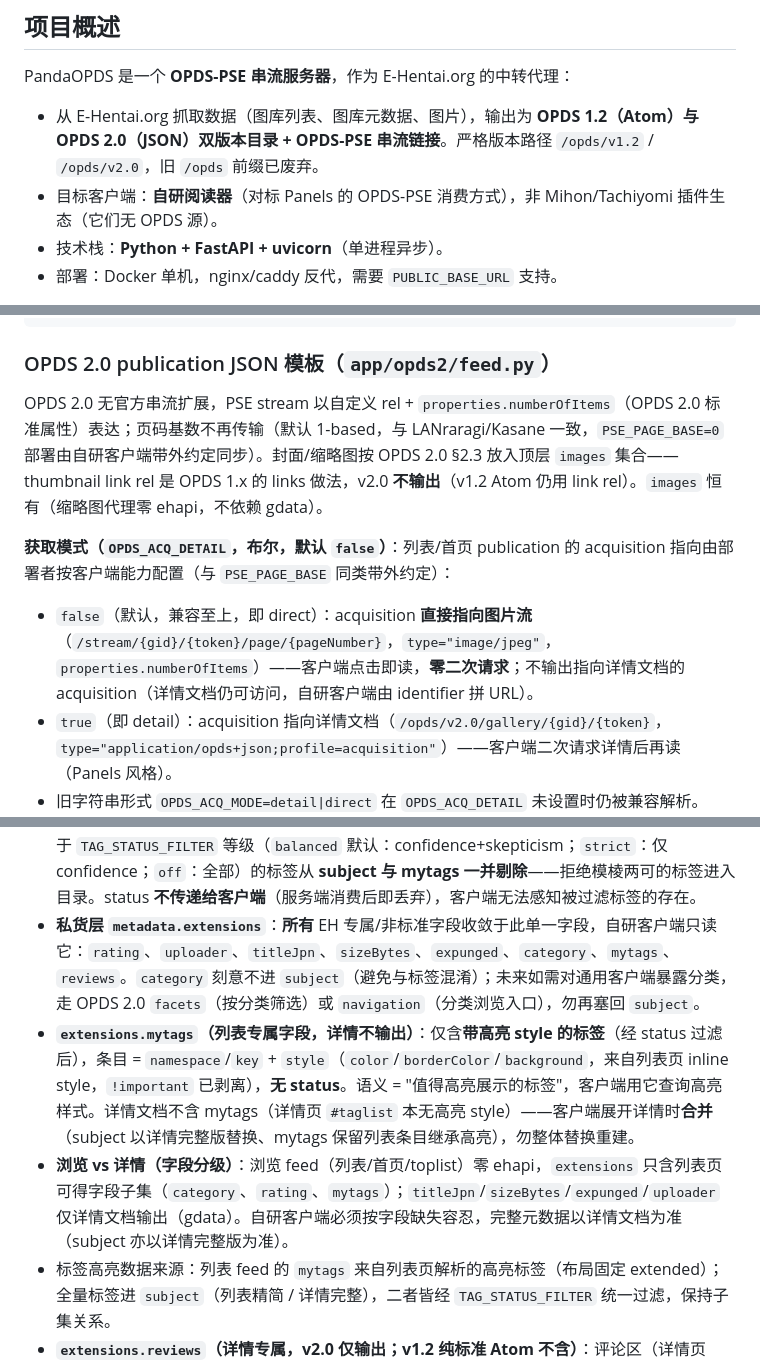
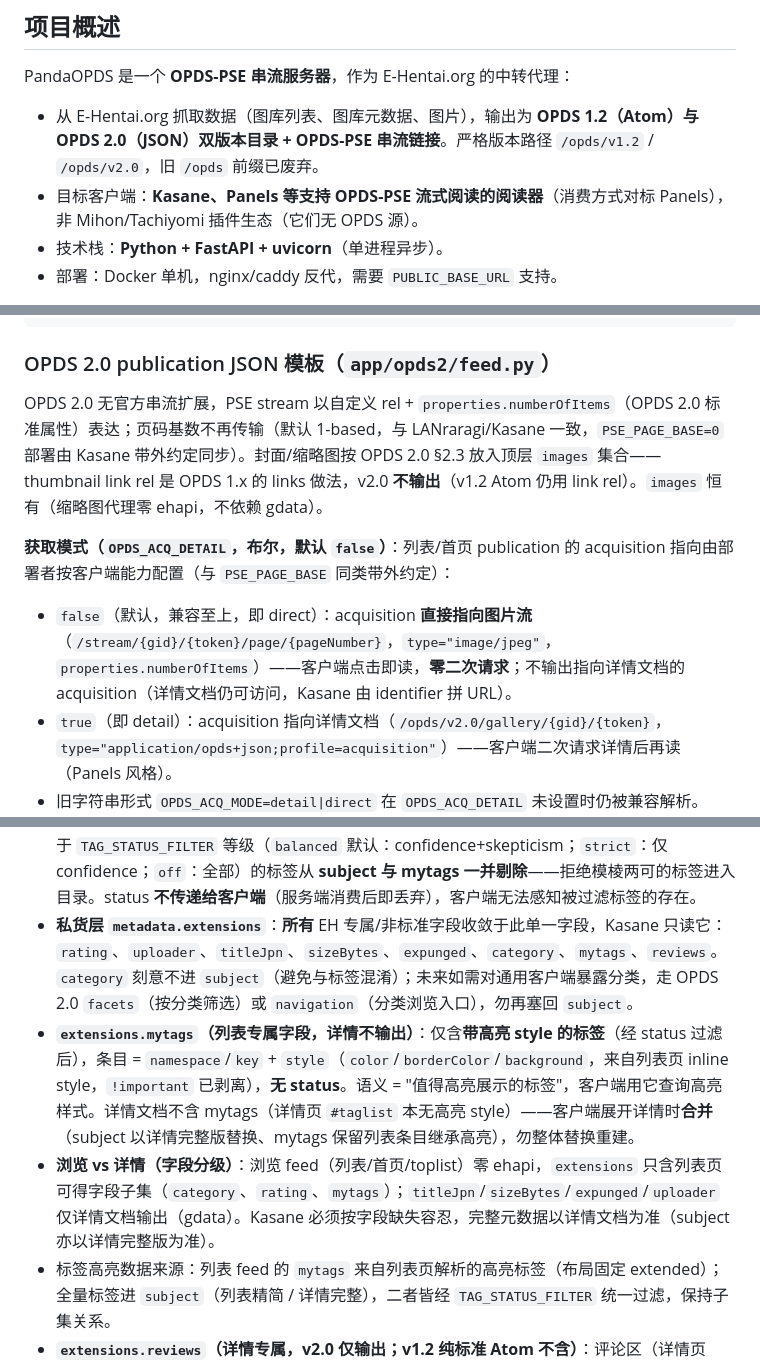
Before and after one commit to niatsysor/PandaOPDS, a Markdown page: AGENTS.md, 3 parts joined by grey strips. Drawn GitHub-style.

```diff
--- a/AGENTS.md
+++ b/AGENTS.md
@@ -5,7 +5,7 @@
 PandaOPDS 是一个 **OPDS-PSE 串流服务器**，作为 E-Hentai.org 的中转代理：
 
 - 从 E-Hentai.org 抓取数据（图库列表、图库元数据、图片），输出为 **OPDS 1.2（Atom）与 OPDS 2.0（JSON）双版本目录 + OPDS-PSE 串流链接**。严格版本路径 `/opds/v1.2` / `/opds/v2.0`，旧 `/opds` 前缀已废弃。
-- 目标客户端：**自研阅读器**（对标 Panels 的 OPDS-PSE 消费方式），非 Mihon/Tachiyomi 插件生态（它们无 OPDS 源）。
+- 目标客户端：**Kasane、Panels 等支持 OPDS-PSE 流式阅读的阅读器**（消费方式对标 Panels），非 Mihon/Tachiyomi 插件生态（它们无 OPDS 源）。
 - 技术栈：**Python + FastAPI + uvicorn**（单进程异步）。
 - 部署：Docker 单机，nginx/caddy 反代，需要 `PUBLIC_BASE_URL` 支持。
 
@@ -210,11 +210,11 @@ PandaOPDS 是**服务器**（多客户端、单 IP 集中请求），比 JHenTai
 
 ### OPDS 2.0 publication JSON 模板（`app/opds2/feed.py`）
 
-OPDS 2.0 无官方串流扩展，PSE stream 以自定义 rel + `properties.numberOfItems`（OPDS 2.0 标准属性）表达；页码基数不再传输（默认 1-based，与 LANraragi/Kasane 一致，`PSE_PAGE_BASE=0` 部署由自研客户端带外约定同步）。封面/缩略图按 OPDS 2.0 §2.3 放入顶层 `images` 集合——thumbnail link rel 是 OPDS 1.x 的 links 做法，v2.0 **不输出**（v1.2 Atom 仍用 link rel）。`images` 恒有（缩略图代理零 ehapi，不依赖 gdata）。
+OPDS 2.0 无官方串流扩展，PSE stream 以自定义 rel + `properties.numberOfItems`（OPDS 2.0 标准属性）表达；页码基数不再传输（默认 1-based，与 LANraragi/Kasane 一致，`PSE_PAGE_BASE=0` 部署由 Kasane 带外约定同步）。封面/缩略图按 OPDS 2.0 §2.3 放入顶层 `images` 集合——thumbnail link rel 是 OPDS 1.x 的 links 做法，v2.0 **不输出**（v1.2 Atom 仍用 link rel）。`images` 恒有（缩略图代理零 ehapi，不依赖 gdata）。
 
 **获取模式（`OPDS_ACQ_DETAIL`，布尔，默认 `false`）**：列表/首页 publication 的 acquisition 指向由部署者按客户端能力配置（与 `PSE_PAGE_BASE` 同类带外约定）：
 
-- `false`（默认，兼容至上，即 direct）：acquisition **直接指向图片流**（`/stream/{gid}/{token}/page/{pageNumber}`，`type="image/jpeg"`，`properties.numberOfItems`）——客户端点击即读，**零二次请求**；不输出指向详情文档的 acquisition（详情文档仍可访问，自研客户端由 identifier 拼 URL）。
+- `false`（默认，兼容至上，即 direct）：acquisition **直接指向图片流**（`/stream/{gid}/{token}/page/{pageNumber}`，`type="image/jpeg"`，`properties.numberOfItems`）——客户端点击即读，**零二次请求**；不输出指向详情文档的 acquisition（详情文档仍可访问，Kasane 由 identifier 拼 URL）。
 - `true`（即 detail）：acquisition 指向详情文档（`/opds/v2.0/gallery/{gid}/{token}`，`type="application/opds+json;profile=acquisition"`）——客户端二次请求详情后再读（Panels 风格）。
 - 旧字符串形式 `OPDS_ACQ_MODE=detail|direct` 在 `OPDS_ACQ_DETAIL` 未设置时仍被兼容解析。
 - **详情文档自身恒输出直接 image-stream acquisition（两种模式一致），绝不指向自身**（无自循环）。未知页数（无 `page_count`）时 direct 模式不输出 acquisition/stream link；detail 模式保留指向详情文档的 acquisition（无 `numberOfItems`）。
@@ -233,9 +233,9 @@ OPDS 2.0 无官方串流扩展，PSE stream 以自定义 rel + `properties.numbe
 - **标准层**：只输出 OPDS/RWPM 标准字段（`title`/`identifier`/`authors`/`language`/`subject`/`numberOfPages`/`modified`/`published`；`description` 预留、当前不输出），通用客户端（对标 Panels）直接消费。`subject` 为拍平标签字符串数组（RWPM/Komga 风格，`ns:key`，不含分类）：详情文档含完整 taglist（经 status 过滤后的全部标签）；列表 feed 是子集（额外剔除 `language`/`artist`——language 已有独立字段，author 由客户端从文件名解析）。
 - **语言码（BCP 47）**：`metadata.language` 输出 RFC 5646（BCP 47）语言码（`chinese`→`zh`、`chinese (simplified)`→`zh-Hans`、`chinese (traditional)`→`zh-Hant`…），由 `app/eh/languages.py` 映射表统一映射（列表/详情/gdata 三路共用）；未知语言与标记伪标签（`translated`/`rewrite`/`raw`）不输出——原始标签文本仍在详情文档 `subject` 中。搜索语法不受影响：`query=language:chinese` 仍用 EH 原生标签名。
 - **标签 status（社区可信度，全局过滤策略）**：EH 标签带 `gt`(confidence)/`gtl`(skepticism)/`gtw`(incorrect) class（列表页与详情页 `#taglist` 同构）。低于 `TAG_STATUS_FILTER` 等级（`balanced` 默认：confidence+skepticism；`strict`：仅 confidence；`off`：全部）的标签从 **subject 与 mytags 一并剔除**——拒绝模棱两可的标签进入目录。status **不传递给客户端**（服务端消费后即丢弃），客户端无法感知被过滤标签的存在。
-- **私货层 `metadata.extensions`**：**所有** EH 专属/非标准字段收敛于此单一字段，自研客户端只读它：`rating`、`uploader`、`titleJpn`、`sizeBytes`、`expunged`、`category`、`mytags`、`reviews`。`category` 刻意不进 `subject`（避免与标签混淆）；未来如需对通用客户端暴露分类，走 OPDS 2.0 `facets`（按分类筛选）或 `navigation`（分类浏览入口），勿再塞回 `subject`。
+- **私货层 `metadata.extensions`**：**所有** EH 专属/非标准字段收敛于此单一字段，Kasane 只读它：`rating`、`uploader`、`titleJpn`、`sizeBytes`、`expunged`、`category`、`mytags`、`reviews`。`category` 刻意不进 `subject`（避免与标签混淆）；未来如需对通用客户端暴露分类，走 OPDS 2.0 `facets`（按分类筛选）或 `navigation`（分类浏览入口），勿再塞回 `subject`。
 - **`extensions.mytags`（列表专属字段，详情不输出）**：仅含**带高亮 style 的标签**（经 status 过滤后），条目 = `namespace`/`key` + `style`（`color`/`borderColor`/`background`，来自列表页 inline style，`!important` 已剥离），**无 status**。语义 = "值得高亮展示的标签"，客户端用它查询高亮样式。详情文档不含 mytags（详情页 `#taglist` 本无高亮 style）——客户端展开详情时**合并**（subject 以详情完整版替换、mytags 保留列表条目继承高亮），勿整体替换重建。
-- **浏览 vs 详情（字段分级）**：浏览 feed（列表/首页/toplist）零 ehapi，`extensions` 只含列表页可得字段子集（`category`、`rating`、`mytags`）；`titleJpn`/`sizeBytes`/`expunged`/`uploader` 仅详情文档输出（gdata）。自研客户端必须按字段缺失容忍，完整元数据以详情文档为准（subject 亦以详情完整版为准）。
+- **浏览 vs 详情（字段分级）**：浏览 feed（列表/首页/toplist）零 ehapi，`extensions` 只含列表页可得字段子集（`category`、`rating`、`mytags`）；`titleJpn`/`sizeBytes`/`expunged`/`uploader` 仅详情文档输出（gdata）。Kasane 必须按字段缺失容忍，完整元数据以详情文档为准（subject 亦以详情完整版为准）。
 - 标签高亮数据来源：列表 feed 的 `mytags` 来自列表页解析的高亮标签（布局固定 extended）；全量标签进 `subject`（列表精简 / 详情完整），二者皆经 `TAG_STATUS_FILTER` 统一过滤，保持子集关系。
 - **`extensions.reviews`（详情专属，v2.0 仅输出；v1.2 纯标准 Atom 不含）**：评论区（详情页 `#cdiv > .c1`，解析器随详情页 HTML 一并提取，零额外上游请求；随 1h 详情页缓存同步过期）。条目 = `id`/`username`/`userId`（可选，无则省略）/`time`/`lastEditTime`（可选）/`content`（**原始 HTML**，含 `.c6` 容器与 id 属性，客户端自行 sanitize 后渲染）。交互状态（fromMe/votedUp/votedDown）与评分详情**不输出**。`COMMENTS_ENABLED=0` 关闭输出（解析仍进行，仅控制序列化）。**链接重写**：`content` 中 E-Hentai 图库链接（`(e-hentai|exhentai).org/(g|mpv)/{gid}/{token}/`，含 `?p=`/锚点）自动重写为 OPDS 2.0 详情链接 `href()`（相对路径 / `PUBLIC_BASE_URL` 绝对）→ `/opds/v2.0/gallery/{gid}/{token}`，锚文本保留原 URL，非图库链接（uploader/forums/外链）原样——app 内点击评论引用图库即可跳转。
 
```
Also changed, not shown: other parts of AGENTS.md (+2 -1 lines).
